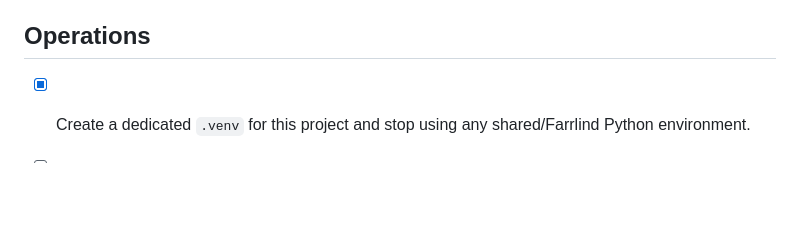
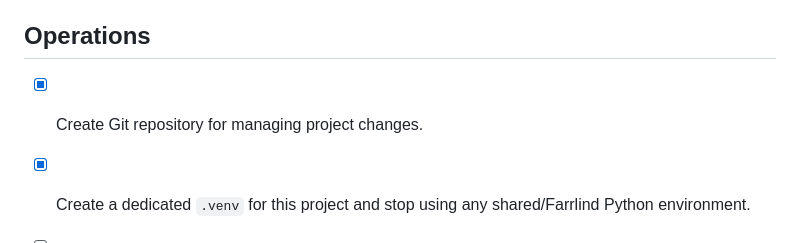
Before and after one commit to kgustafson/Jubilaires_Membership, a Markdown page: todo.md, the part around the change. GitHub-like rendering; blank space fills up the shorter version.

Commit message:
updating To Do to reflect git creation

```diff
--- a/todo.md
+++ b/todo.md
@@ -56,6 +56,7 @@
 
 ## Operations
 
+- [x] Create Git repository for managing project changes.
 - [x] Create a dedicated `.venv` for this project and stop using any shared/Farrlind Python environment.
 - [ ] Verify no runtime paths, services, credentials, Docker resources, media storage, backups, or deployment scripts depend on Farrlind or any other project.
 - [ ] Add database backup script.
```
